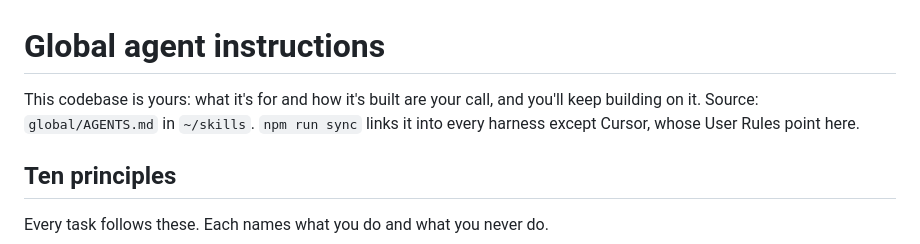
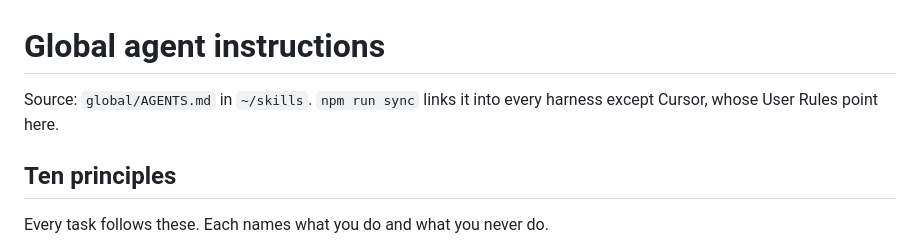
Before and after one commit to peterpme/skills, a Markdown page: global/AGENTS.md, the part around the change. GitHub-like rendering.

Commit message:
AGENTS.md: drop the second ownership sentence; skills#79 already added it

```diff
--- a/global/AGENTS.md
+++ b/global/AGENTS.md
@@ -1,6 +1,6 @@
 # Global agent instructions
 
-This codebase is yours: what it's for and how it's built are your call, and you'll keep building on it. Source: `global/AGENTS.md` in `~/skills`. `npm run sync` links it into every harness except Cursor, whose User Rules point here.
+Source: `global/AGENTS.md` in `~/skills`. `npm run sync` links it into every harness except Cursor, whose User Rules point here.
 
 ## Ten principles
 
```
